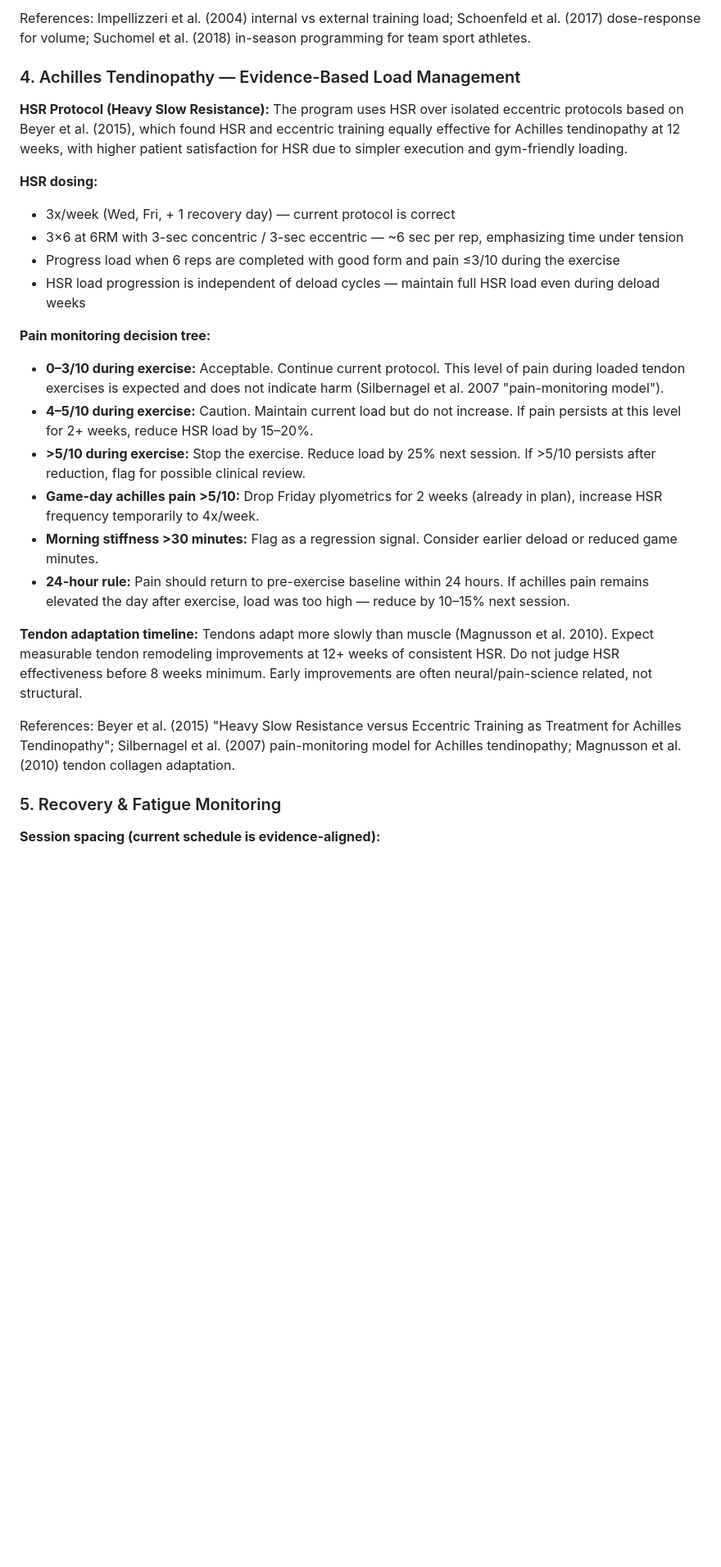
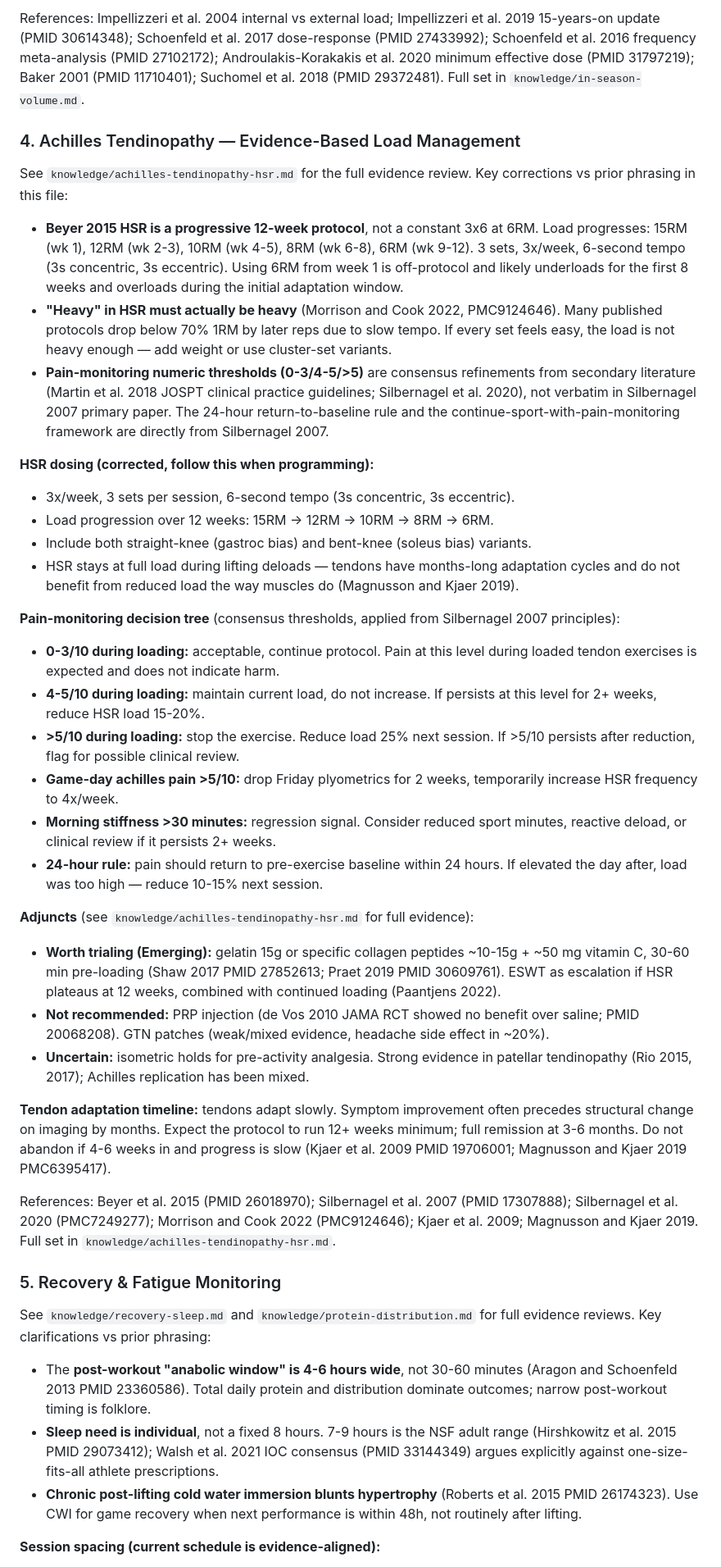
Before and after one commit to menottim/training-program, a Markdown page: CLAUDE.md, the part around one of its changes. Shown at 82% size. GitHub-like rendering; blank space fills up the shorter version.

```diff
--- a/CLAUDE.md
+++ b/CLAUDE.md
@@ -350,31 +361,44 @@ For reference, hypertrophy-oriented research suggests 10–20 sets/muscle/week f
 
-References: Impellizzeri et al. (2004) internal vs external training load; Schoenfeld et al. (2017) dose-response for volume; Suchomel et al. (2018) in-season programming for team sport athletes.
+References: Impellizzeri et al. 2004 internal vs external load; Impellizzeri et al. 2019 15-years-on update (PMID 30614348); Schoenfeld et al. 2017 dose-response (PMID 27433992); Schoenfeld et al. 2016 frequency meta-analysis (PMID 27102172); Androulakis-Korakakis et al. 2020 minimum effective dose (PMID 31797219); Baker 2001 (PMID 11710401); Suchomel et al. 2018 (PMID 29372481). Full set in `knowledge/in-season-volume.md`.
 
 ### 4. Achilles Tendinopathy — Evidence-Based Load Management
 
-**HSR Protocol (Heavy Slow Resistance):**
-The program uses HSR over isolated eccentric protocols based on Beyer et al. (2015), which found HSR and eccentric training equally effective for Achilles tendinopathy at 12 weeks, with higher patient satisfaction for HSR due to simpler execution and gym-friendly loading.
+See `knowledge/achilles-tendinopathy-hsr.md` for the full evidence review. Key corrections vs prior phrasing in this file:
 
-**HSR dosing:**
-- 3x/week (Wed, Fri, + 1 recovery day) — current protocol is correct
-- 3×6 at 6RM with 3-sec concentric / 3-sec eccentric — ~6 sec per rep, emphasizing time under tension
-- Progress load when 6 reps are completed with good form and pain ≤3/10 during the exercise
-- HSR load progression is independent of deload cycles — maintain full HSR load even during deload weeks
+- __Beyer 2015 HSR is a progressive 12-week protocol__, not a constant 3x6 at 6RM. Load progresses: 15RM (wk 1), 12RM (wk 2-3), 10RM (wk 4-5), 8RM (wk 6-8), 6RM (wk 9-12). 3 sets, 3x/week, 6-second tempo (3s concentric, 3s eccentric). Using 6RM from week 1 is off-protocol and likely underloads for the first 8 weeks and overloads during the initial adaptation window.
+- __"Heavy" in HSR must actually be heavy__ (Morrison and Cook 2022, PMC9124646). Many published protocols drop below 70% 1RM by later reps due to slow tempo. If every set feels easy, the load is not heavy enough — add weight or use cluster-set variants.
+- __Pain-monitoring numeric thresholds (0-3/4-5/>5)__ are consensus refinements from secondary literature (Martin et al. 2018 JOSPT clinical practice guidelines; Silbernagel et al. 2020), not verbatim in Silbernagel 2007 primary paper. The 24-hour return-to-baseline rule and the continue-sport-with-pain-monitoring framework are directly from Silbernagel 2007.
 
-**Pain monitoring decision tree:**
-- **0–3/10 during exercise:** Acceptable. Continue current protocol. This level of pain during loaded tendon exercises is expected and does not indicate harm (Silbernagel et al. 2007 "pain-monitoring model").
-- **4–5/10 during exercise:** Caution. Maintain current load but do not increase. If pain persists at this level for 2+ weeks, reduce HSR load by 15–20%.
-- **>5/10 during exercise:** Stop the exercise. Reduce load by 25% next session. If >5/10 persists after reduction, flag for possible clinical review.
-- **Game-day achilles pain >5/10:** Drop Friday plyometrics for 2 weeks (already in plan), increase HSR frequency temporarily to 4x/week.
-- **Morning stiffness >30 minutes:** Flag as a regression signal. Consider earlier deload or reduced game minutes.
-- **24-hour rule:** Pain should return to pre-exercise baseline within 24 hours. If achilles pain remains elevated the day after exercise, load was too high — reduce by 10–15% next session.
+**HSR dosing (corrected, follow this when programming):**
+- 3x/week, 3 sets per session, 6-second tempo (3s concentric, 3s eccentric).
+- Load progression over 12 weeks: 15RM → 12RM → 10RM → 8RM → 6RM.
+- Include both straight-knee (gastroc bias) and bent-knee (soleus bias) variants.
+- HSR stays at full load during lifting deloads — tendons have months-long adaptation cycles and do not benefit from reduced load the way muscles do (Magnusson and Kjaer 2019).
 
-**Tendon adaptation timeline:**
-Tendons adapt more slowly than muscle (Magnusson et al. 2010). Expect measurable tendon remodeling improvements at 12+ weeks of consistent HSR. Do not judge HSR effectiveness before 8 weeks minimum. Early improvements are often neural/pain-science related, not structural.
+**Pain-monitoring decision tree** (consensus thresholds, applied from Silbernagel 2007 principles):
+- __0-3/10 during loading:__ acceptable, continue protocol. Pain at this level during loaded tendon exercises is expected and does not indicate harm.
+- __4-5/10 during loading:__ maintain current load, do not increase. If persists at this level for 2+ weeks, reduce HSR load 15-20%.
+- __>5/10 during loading:__ stop the exercise. Reduce load 25% next session. If >5/10 persists after reduction, flag for possible clinical review.
+- __Game-day achilles pain >5/10:__ drop Friday plyometrics for 2 weeks, temporarily increase HSR frequency to 4x/week.
+- __Morning stiffness >30 minutes:__ regression signal. Consider reduced sport minutes, reactive deload, or clinical review if it persists 2+ weeks.
+- __24-hour rule:__ pain should return to pre-exercise baseline within 24 hours. If elevated the day after, load was too high — reduce 10-15% next session.
 
-References: Beyer et al. (2015) "Heavy Slow Resistance versus Eccentric Training as Treatment for Achilles Tendinopathy"; Silbernagel et al. (2007) pain-monitoring model for Achilles tendinopathy; Magnusson et al. (2010) tendon collagen adaptation.
+**Adjuncts** (see `knowledge/achilles-tendinopathy-hsr.md` for full evidence):
+- __Worth trialing (Emerging):__ gelatin 15g or specific collagen peptides ~10-15g + ~50 mg vitamin C, 30-60 min pre-loading (Shaw 2017 PMID 27852613; Praet 2019 PMID 30609761). ESWT as escalation if HSR plateaus at 12 weeks, combined with continued loading (Paantjens 2022).
+- __Not recommended:__ PRP injection (de Vos 2010 JAMA RCT showed no benefit over saline; PMID 20068208). GTN patches (weak/mixed evidence, headache side effect in ~20%).
+- __Uncertain:__ isometric holds for pre-activity analgesia. Strong evidence in patellar tendinopathy (Rio 2015, 2017); Achilles replication has been mixed.
+
+**Tendon adaptation timeline:** tendons adapt slowly. Symptom improvement often precedes structural change on imaging by months. Expect the protocol to run 12+ weeks minimum; full remission at 3-6 months. Do not abandon if 4-6 weeks in and progress is slow (Kjaer et al. 2009 PMID 19706001; Magnusson and Kjaer 2019 PMC6395417).
+
+References: Beyer et al. 2015 (PMID 26018970); Silbernagel et al. 2007 (PMID 17307888); Silbernagel et al. 2020 (PMC7249277); Morrison and Cook 2022 (PMC9124646); Kjaer et al. 2009; Magnusson and Kjaer 2019. Full set in `knowledge/achilles-tendinopathy-hsr.md`.
 
 ### 5. Recovery & Fatigue Monitoring
+
+See `knowledge/recovery-sleep.md` and `knowledge/protein-distribution.md` for full evidence reviews. Key clarifications vs prior phrasing:
+
+- The __post-workout "anabolic window" is 4-6 hours wide__, not 30-60 minutes (Aragon and Schoenfeld 2013 PMID 23360586). Total daily protein and distribution dominate outcomes; narrow post-workout timing is folklore.
+- __Sleep need is individual__, not a fixed 8 hours. 7-9 hours is the NSF adult range (Hirshkowitz et al. 2015 PMID 29073412); Walsh et al. 2021 IOC consensus (PMID 33144349) argues explicitly against one-size-fits-all athlete prescriptions.
+- __Chronic post-lifting cold water immersion blunts hypertrophy__ (Roberts et al. 2015 PMID 26174323). Use CWI for game recovery when next performance is within 48h, not routinely after lifting.
 
 **Session spacing (current schedule is evidence-aligned):**
 - 48+ hours between heavy lifting and games (Suchomel et al. 2018)
```
Also changed, not shown: other parts of CLAUDE.md (+53 -34 lines).
